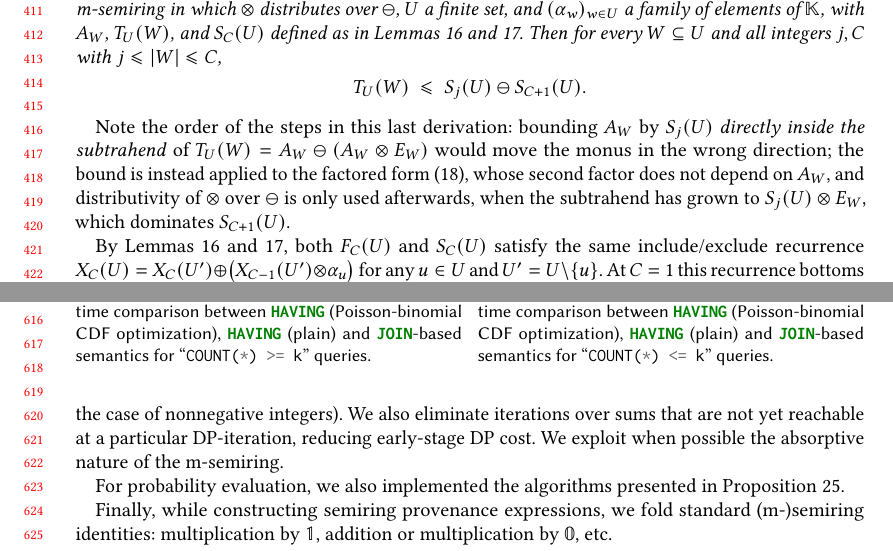
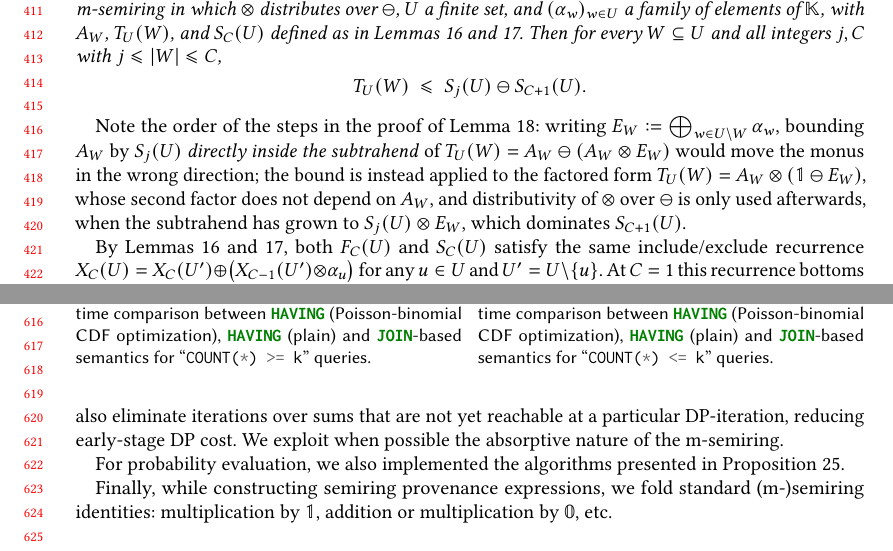
Before and after one commit to pratik2358/provsql_having, a LaTeX paper (main.tex, which reads implementation_experiments.tex, results.tex): two parts of pages 9 and 13 of 40, joined at a grey line, cut so that both start at the same text. Compiled offline with pdfLaTeX.

Commit message:
Remove references made from the main text to appendix-only material

```diff
--- a/implementation_experiments.tex
+++ b/implementation_experiments.tex
@@ -13,8 +13,7 @@ true.
 
 Similarly, for \sql{SUM}, instead of running the dynamic programming up
 to the comparison constant $C$, the maximum tracked sum $J$ is defined in
-an optimized way (cf., lines 8--13 in Algorithm~\ref{alg:sum_dp}, for the
-case of nonnegative integers).
+an optimized way, in the case of nonnegative integers.
 We also eliminate iterations over sums that are not yet reachable at a
 particular DP-iteration, reducing early-stage DP cost. We exploit when
 possible the absorptive nature of the m-semiring.
--- a/results.tex
+++ b/results.tex
@@ -786,14 +786,16 @@ T_U(W)=A_W\otimes(\mathbb 1\ominus E_W)
 \le S_j(U)\ominus S_{C+1}(U).\qedhere
 \]
 \end{proof}
-Note the order of the steps in this last derivation: bounding $A_W$ by
+Note the order of the steps in the proof of
+Lemma~\ref{lem:world-bound}: writing
+$E_W\defeq\bigoplus_{w\in U\setminus W}\alpha_w$, bounding $A_W$ by
 $S_j(U)$ \emph{directly inside the subtrahend} of
 $T_U(W)=A_W\ominus(A_W\otimes E_W)$ would move the monus in the wrong
 direction; the bound is instead applied to the factored form
-\eqref{eq:TW-factored}, whose second factor does not depend on $A_W$,
-and distributivity of $\otimes$ over $\ominus$ is only used afterwards,
-when the subtrahend has grown to $S_j(U)\otimes E_W$, which dominates
-$S_{C+1}(U)$.
+$T_U(W)=A_W\otimes(\mathbb 1\ominus E_W)$, whose second factor does not
+depend on $A_W$, and distributivity of $\otimes$ over $\ominus$ is only
+used afterwards, when the subtrahend has grown to $S_j(U)\otimes E_W$,
+which dominates $S_{C+1}(U)$.
 
 By Lemmas~\ref{lem:FC_recurrence} and~\ref{lem:SC_recurrence}, both
 $F_C(U)$ and $S_C(U)$ satisfy the same include/exclude recurrence
```
